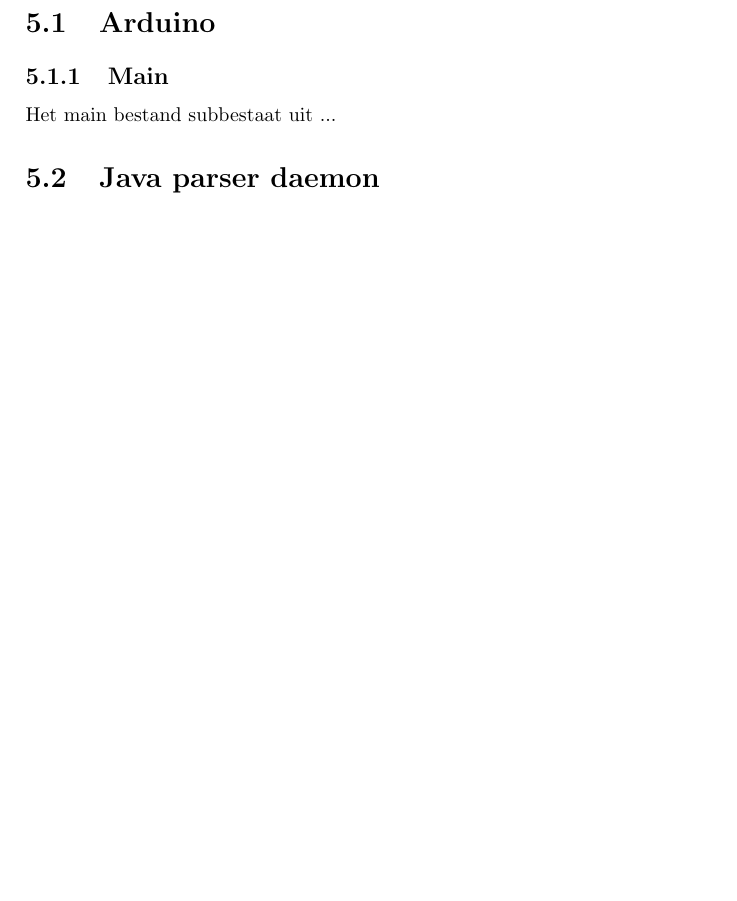
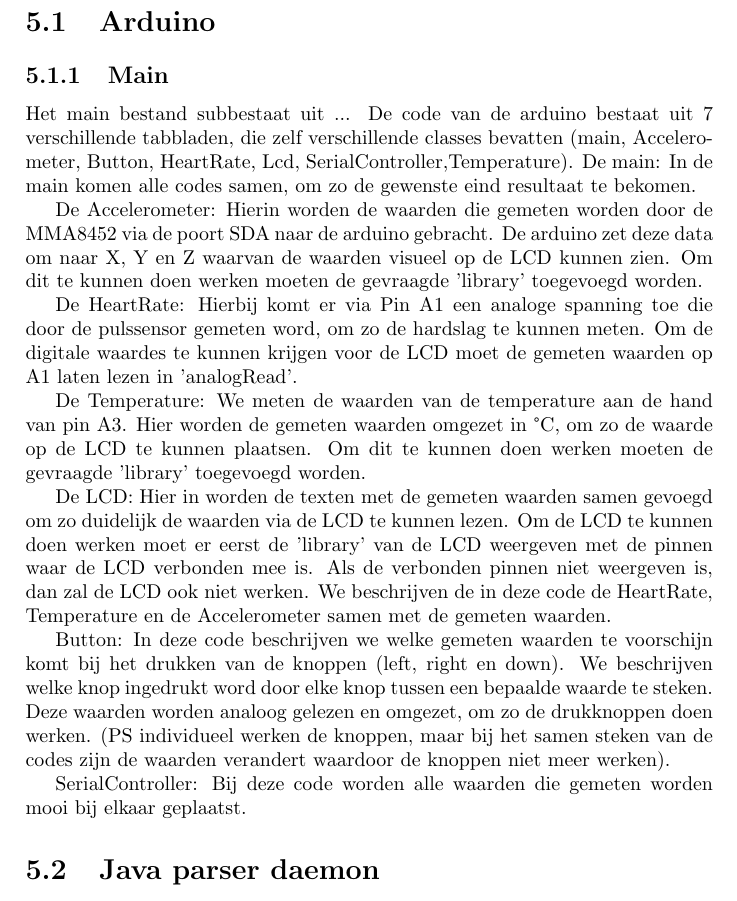
Before and after one commit to Reavershark/projectwerk1-2018-biometrics-report, a LaTeX document (report.tex): part of page 10 of 15 before the commit and part of page 10 of 16 after it, cut so that both start at the same text, the shorter picture padded with empty space. Compiled offline with pdfLaTeX.

Commit message:
Uitleg code toegevoegd (PS voor de zekerheid best eens kijken of alles juist is wat ik zeg)

```diff
--- a/report.tex
+++ b/report.tex
@@ -173,6 +173,45 @@
         \subsection{Main}
             Het main bestand subbestaat uit ...
             %JVD (Ik wil de serial wel uitleggen)
+            De code van de arduino bestaat uit 7 verschillende tabbladen, die zelf verschillende classes bevatten
+            (main, Accelerometer, Button, HeartRate, Lcd, SerialController,Temperature).
+            De main:
+            In de main komen alle codes samen, om zo de gewenste eind resultaat te bekomen.
+
+            De Accelerometer:
+            Hierin worden de waarden die gemeten worden door de MMA8452 via de poort SDA naar de arduino gebracht.
+            De arduino zet deze data om naar X, Y en Z waarvan de waarden visueel op de LCD kunnen zien.
+            Om dit te kunnen doen werken moeten de gevraagde 'library' toegevoegd worden.
+
+            De HeartRate:
+            Hierbij komt er via Pin A1 een analoge spanning toe die door de pulssensor gemeten word, om zo de hardslag te kunnen meten.
+            Om de digitale waardes te kunnen krijgen voor de LCD moet de gemeten waarden op A1 laten lezen in 'analogRead'.
+
+            De Temperature:
+            We meten de waarden van de temperature aan de hand van pin A3.
+            Hier worden de gemeten waarden omgezet in °C, om zo de waarde op de LCD te kunnen plaatsen.
+            Om dit te kunnen doen werken moeten de gevraagde 'library' toegevoegd worden.
+
+            De LCD:
+            Hier in worden de texten met de gemeten waarden samen gevoegd om zo duidelijk de waarden via de LCD te kunnen lezen.
+            Om de LCD te kunnen doen werken moet er eerst de 'library' van de LCD weergeven met de pinnen waar de LCD verbonden mee is.
+            Als de verbonden pinnen niet weergeven is, dan zal de LCD ook niet werken.
+            We beschrijven de in deze code de HeartRate, Temperature en de Accelerometer samen met de gemeten waarden.
+
+            Button:
+            In deze code beschrijven we welke gemeten waarden te voorschijn komt bij het drukken van de knoppen (left, right en down).
+            We beschrijven welke knop ingedrukt word door elke knop tussen een bepaalde waarde te steken.
+            Deze waarden worden analoog gelezen en omgezet, om zo de drukknoppen doen werken.
+            (PS individueel werken de knoppen, maar bij het samen steken van de codes zijn de waarden verandert waardoor de knoppen niet meer werken).
+
+            SerialController:
+            Bij deze code worden alle waarden die gemeten worden mooi bij elkaar geplaatst.
+
+
+
+
+
+
 
     \section{Java parser daemon}
         %JM
```
